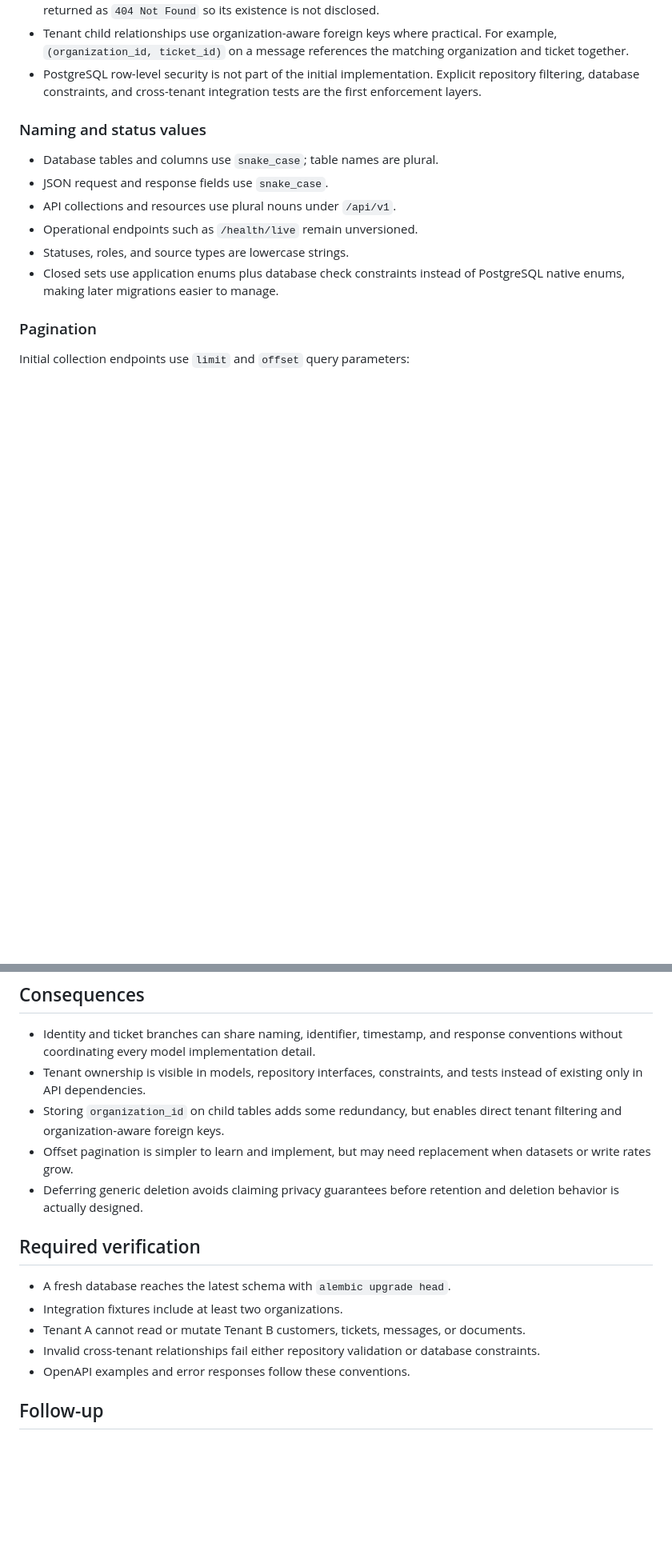
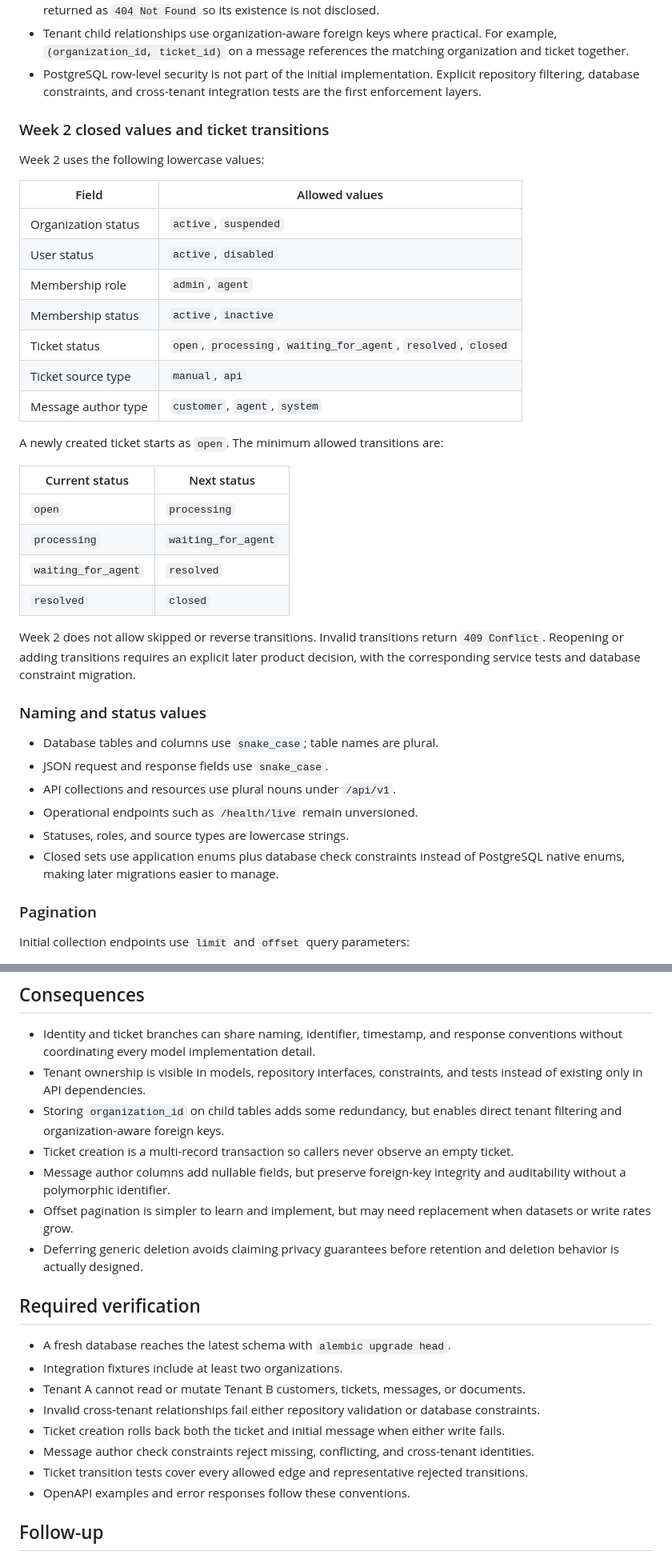
Before and after one commit to kanfan/supportflow-ai, a Markdown page: docs/adr/0002-initial-data-model-and-api-standards.md, 2 parts joined by grey strips. Shown at 80% size. Rendered like a GitHub page; blank space fills up the shorter version.

```diff
--- a/docs/adr/0002-initial-data-model-and-api-standards.md
+++ b/docs/adr/0002-initial-data-model-and-api-standards.md
@@ -107,6 +134,33 @@ data-deletion and KVKK requirements before real customer data is accepted.
 - PostgreSQL row-level security is not part of the initial implementation. Explicit
   repository filtering, database constraints, and cross-tenant integration tests
   are the first enforcement layers.
+
+### Week 2 closed values and ticket transitions
+
+Week 2 uses the following lowercase values:
+
+| Field | Allowed values |
+| --- | --- |
+| Organization status | `active`, `suspended` |
+| User status | `active`, `disabled` |
+| Membership role | `admin`, `agent` |
+| Membership status | `active`, `inactive` |
+| Ticket status | `open`, `processing`, `waiting_for_agent`, `resolved`, `closed` |
+| Ticket source type | `manual`, `api` |
+| Message author type | `customer`, `agent`, `system` |
+
+A newly created ticket starts as `open`. The minimum allowed transitions are:
+
+| Current status | Next status |
+| --- | --- |
+| `open` | `processing` |
+| `processing` | `waiting_for_agent` |
+| `waiting_for_agent` | `resolved` |
+| `resolved` | `closed` |
+
+Week 2 does not allow skipped or reverse transitions. Invalid transitions return
+`409 Conflict`. Reopening or adding transitions requires an explicit later product
+decision, with the corresponding service tests and database constraint migration.
 
 ### Naming and status values
 
@@ -174,6 +228,10 @@ make offset pagination unreliable.
   tests instead of existing only in API dependencies.
 - Storing `organization_id` on child tables adds some redundancy, but enables direct
   tenant filtering and organization-aware foreign keys.
+- Ticket creation is a multi-record transaction so callers never observe an empty
+  ticket.
+- Message author columns add nullable fields, but preserve foreign-key integrity and
+  auditability without a polymorphic identifier.
 - Offset pagination is simpler to learn and implement, but may need replacement when
   datasets or write rates grow.
 - Deferring generic deletion avoids claiming privacy guarantees before retention and
@@ -186,6 +244,12 @@ make offset pagination unreliable.
 - Tenant A cannot read or mutate Tenant B customers, tickets, messages, or documents.
 - Invalid cross-tenant relationships fail either repository validation or database
   constraints.
+- Ticket creation rolls back both the ticket and initial message when either write
+  fails.
+- Message author check constraints reject missing, conflicting, and cross-tenant
+  identities.
+- Ticket transition tests cover every allowed edge and representative rejected
+  transitions.
 - OpenAPI examples and error responses follow these conventions.
 
 ## Follow-up
```
Also changed, not shown: other parts of docs/adr/0002-initial-data-model-and-api-standards.md (+30 -3 lines).
